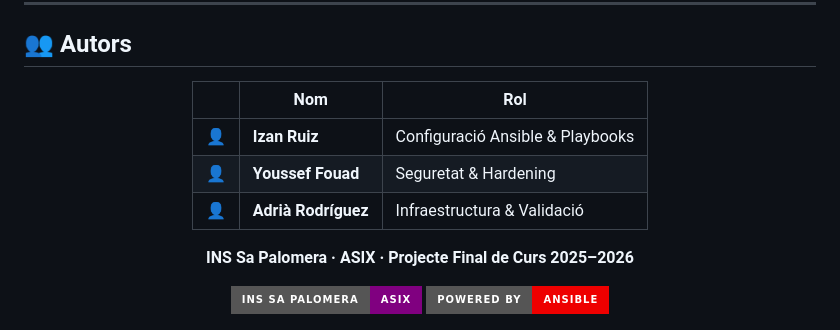
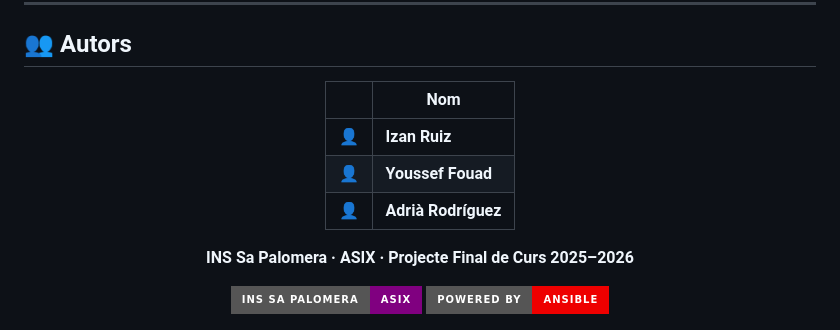
Before and after one commit to yousseffouad12/Projecte-Intermodular-ASIX-IYA, a Markdown page: ANSIBLE/README.md, the part around the change. GitHub-like rendering; badges without logos.

Commit message:
Fix authors table formatting in README.md
Updated authors section formatting in README.md.

```diff
--- a/ANSIBLE/README.md
+++ b/ANSIBLE/README.md
@@ -425,11 +425,11 @@ sudo crontab -l
 
 <div align="center">
 
-| | Nom | Rol |
-|---|---|---|
-| 👤 | **Izan Ruiz** | Configuració Ansible & Playbooks |
-| 👤 | **Youssef Fouad** | Seguretat & Hardening |
-| 👤 | **Adrià Rodríguez** | Infraestructura & Validació |
+| | Nom |
+|---|---|
+| 👤 | **Izan Ruiz**
+| 👤 | **Youssef Fouad**
+| 👤 | **Adrià Rodríguez**
 
 **INS Sa Palomera · ASIX · Projecte Final de Curs 2025–2026**
 
```
